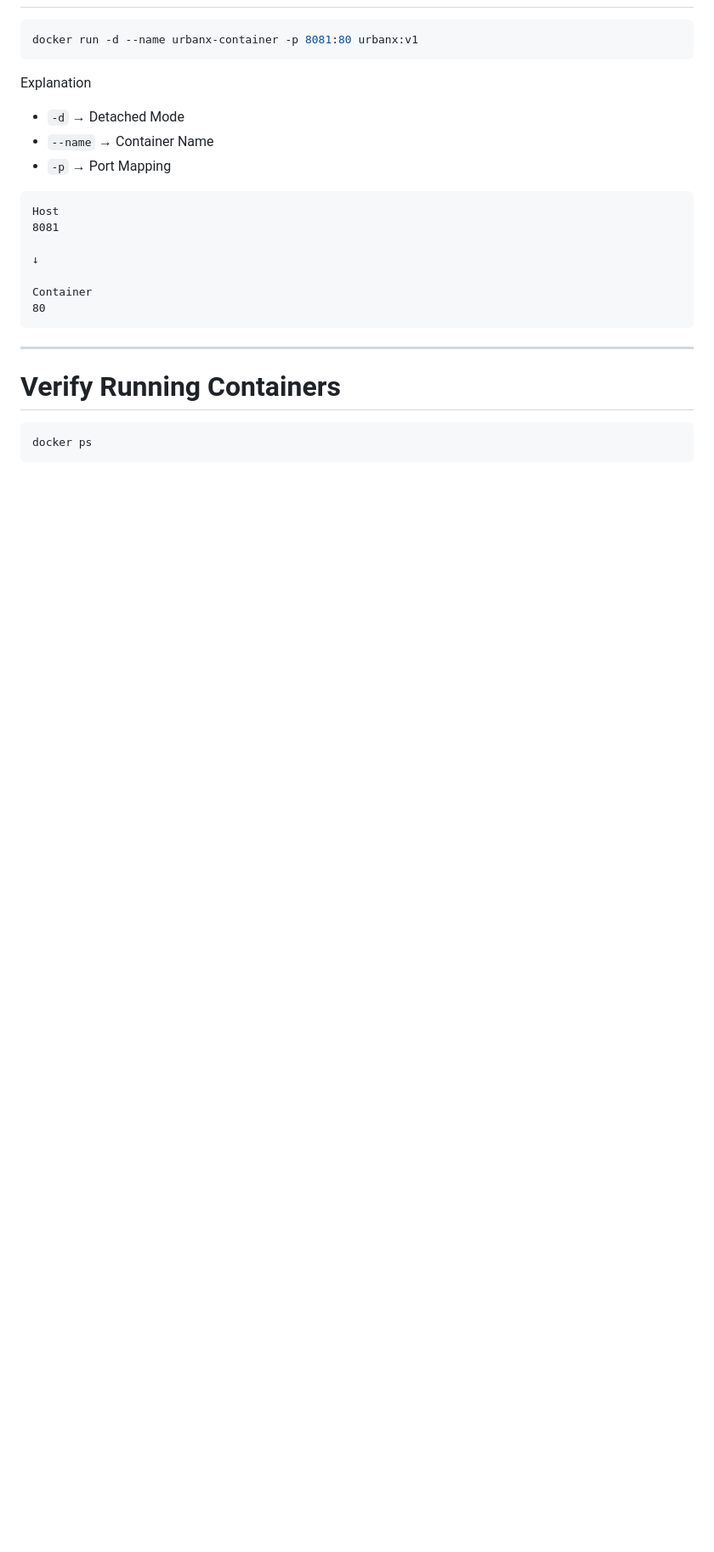
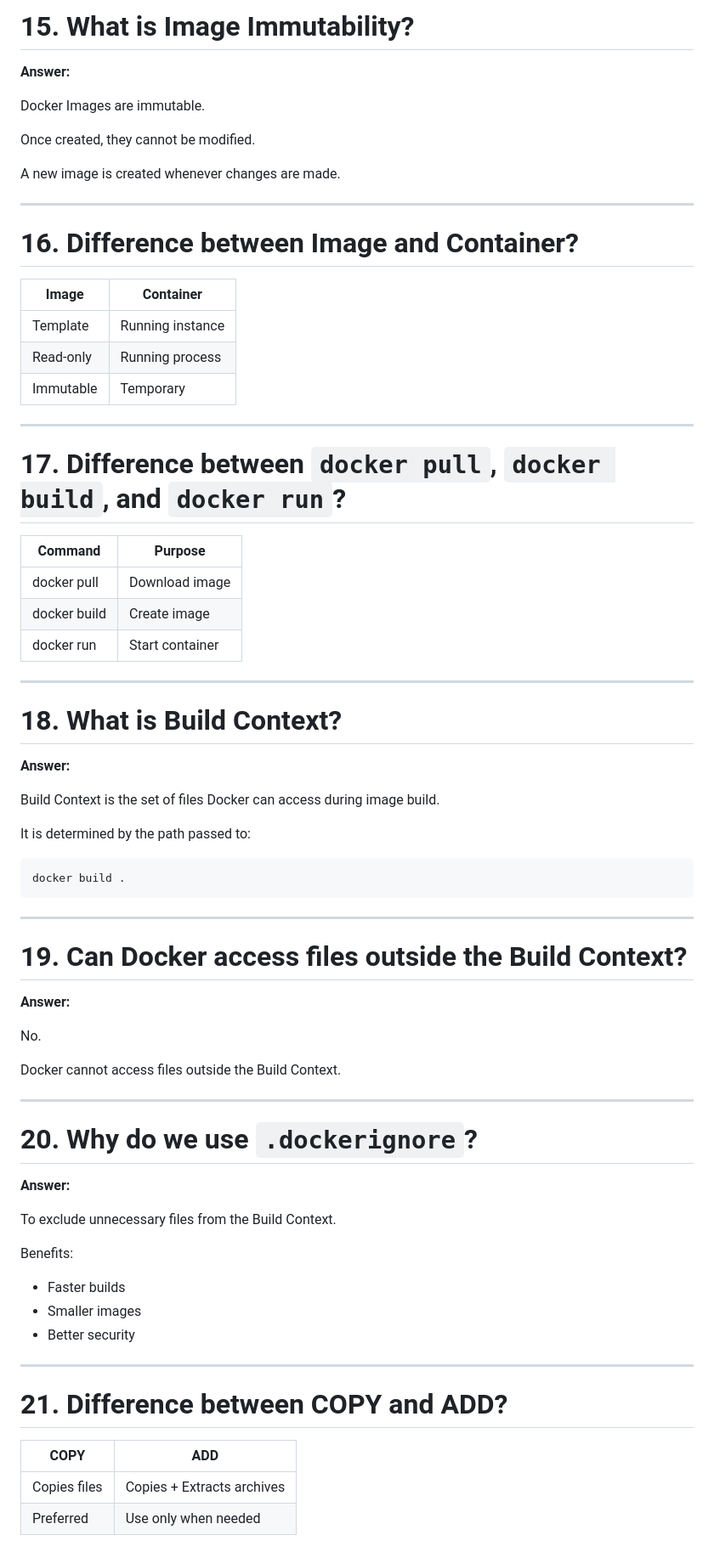
Before and after one commit to sapekshdeshwal/urbanx-cloud-native-platform, a Markdown page: docs/Docker/Day-02-Interview-QA.md, the part around one of its changes. Shown at 85% size. Rendered like a GitHub page; blank space fills up the shorter version.

````diff
--- a/docs/Docker/Day-02-Interview-QA.md
+++ b/docs/Docker/Day-02-Interview-QA.md
@@ -90,27 +158,77 @@ nginx:latest
+# 15. What is Image Immutability?
+
+**Answer:**
+
+Docker Images are immutable.
+
+Once created, they cannot be modified.
+
+A new image is created whenever changes are made.
+
+---
+
+# 16. Difference between Image and Container?
+
+| Image | Container |
+|--------|-----------|
+| Template | Running instance |
+| Read-only | Running process |
+| Immutable | Temporary |
+
+---
+
+# 17. Difference between `docker pull`, `docker build`, and `docker run`?
+
+| Command | Purpose |
+|----------|---------|
+| docker pull | Download image |
+| docker build | Create image |
+| docker run | Start container |
+
+---
+
+# 18. What is Build Context?
+
+**Answer:**
+
+Build Context is the set of files Docker can access during image build.
+
+It is determined by the path passed to:
 
 ```bash
-docker run -d --name urbanx-container -p 8081:80 urbanx:v1
-```
-
-Explanation
-
-- `-d` → Detached Mode
-- `--name` → Container Name
-- `-p` → Port Mapping
-
-```
-Host
-8081
-
-↓
-
-Container
-80
+docker build .
 ```
 
 ---
 
-# Verify Running Containers
+# 19. Can Docker access files outside the Build Context?
 
-```bash
-docker ps
+**Answer:**
+
+No.
+
+Docker cannot access files outside the Build Context.
+
+---
+
+# 20. Why do we use `.dockerignore`?
+
+**Answer:**
+
+To exclude unnecessary files from the Build Context.
+
+Benefits:
+
+- Faster builds
+- Smaller images
+- Better security
+
+---
+
+# 21. Difference between COPY and ADD?
+
+| COPY | ADD |
+|------|------|
+| Copies files | Copies + Extracts archives |
+| Preferred | Use only when needed |
+
````
Also changed, not shown: other parts of docs/Docker/Day-02-Interview-QA.md (+227 -185 lines).
